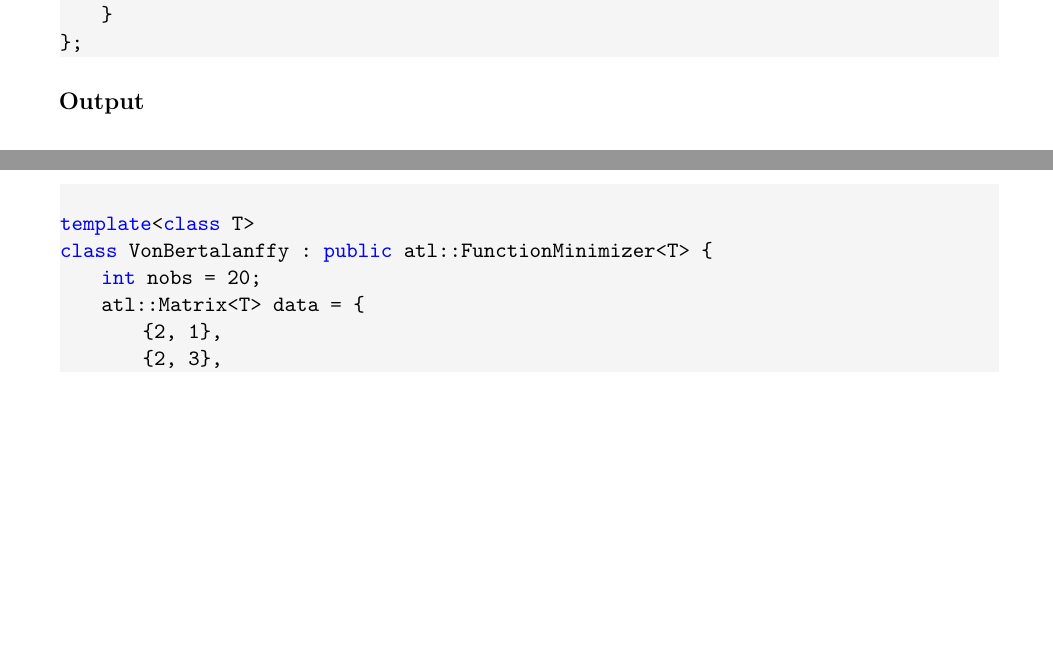
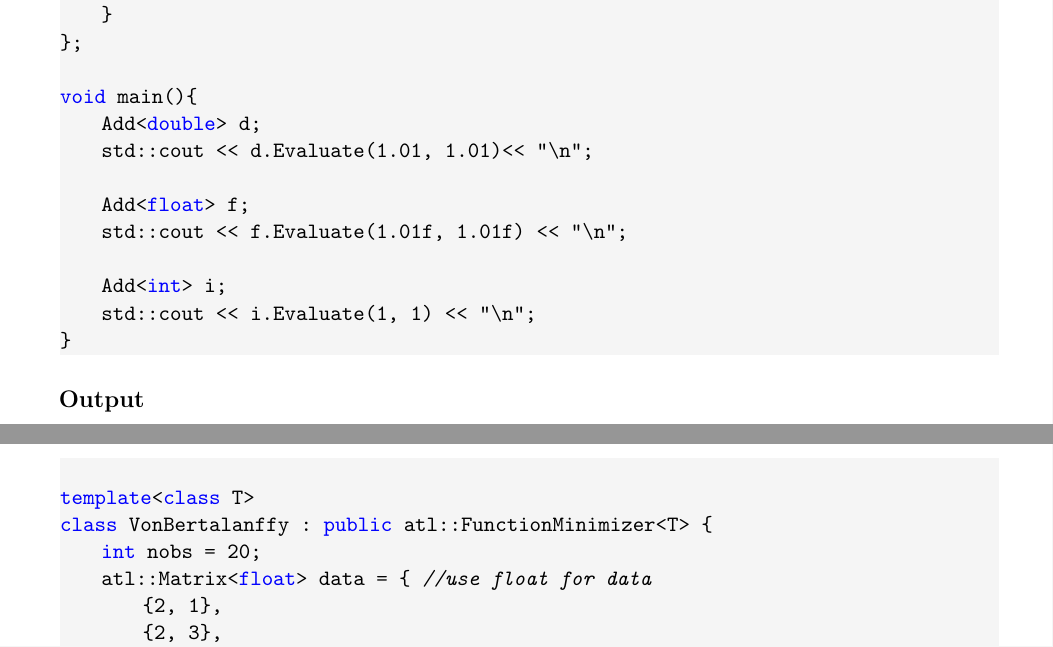
Before and after one commit to msupernaw/ATL1, a LaTeX document (Docs/atl_developers_guide.tex): two parts of pages 5 and 36 of 40, joined at a grey line, cut so that both start at the same text, the shorter picture padded with empty space. Compiled offline with pdfLaTeX.

Commit message:
added VonBertalanffy example using float type for user data

```diff
--- a/Docs/atl_developers_guide.tex
+++ b/Docs/atl_developers_guide.tex
@@ -202,6 +204,17 @@ class Add{
         return a+b;
     }
 };
+
+void main(){
+    Add<double> d;
+    std::cout << d.Evaluate(1.01, 1.01)<< "\n";
+
+    Add<float> f;
+    std::cout << f.Evaluate(1.01f, 1.01f) << "\n";
+
+    Add<int> i;
+    std::cout << i.Evaluate(1, 1) << "\n";
+}
 
 \end{cppsource}
 \textbf{Output}
@@ -1553,7 +1566,7 @@ Id      Name      Value          Gradient       |Id      Name      Value
 template<class T>
 class VonBertalanffy : public atl::FunctionMinimizer<T> {
     int nobs = 20;
-    atl::Matrix<T> data = {
+    atl::Matrix<float> data = { //use float for data
         {2, 1},
         {2, 3},
         {2, 4},
```
Also changed, not shown: Docs/atl_developers_guide.pdf, Docs/atl_developers_guide.tex (12 more changed lines), 6 other files.
